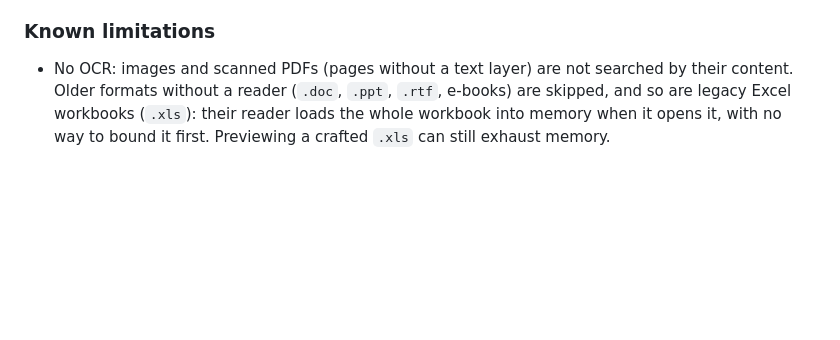
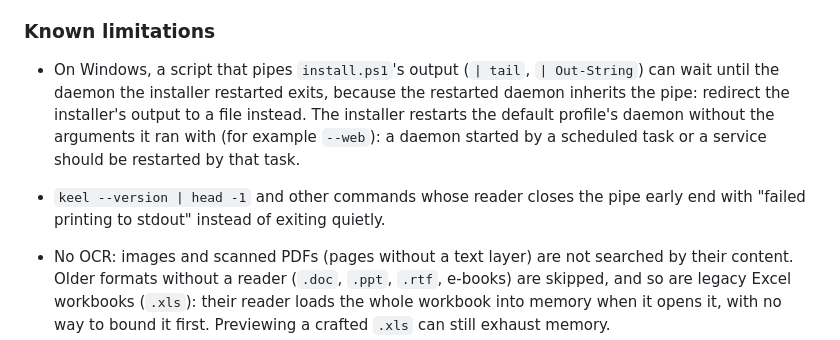
Before and after one commit to Runitupshawty/keel, a Markdown page: CHANGELOG.md, the part around the change. Drawn GitHub-style; blank space fills up the shorter version.

Commit message:
docs: Phase 13 walkthrough; installer restart and piped-output notes
Co-Authored-By: Claude Fable 5.1 <noreply@anthropic.com>

```diff
--- a/CHANGELOG.md
+++ b/CHANGELOG.md
@@ -34,6 +34,9 @@ All notable changes to Keel are listed here. The format follows [Keep a Changelo
 - A Word, Excel, PowerPoint or OpenDocument file whose zip directory understates its parts' sizes could inflate far past the 64 MiB limit while previewed or read for its text (hundreds of megabytes from a file under 1 MB). Every part is now inflated through that limit before the Word and Excel readers see it.
 
 ### Known limitations
+- On Windows, a script that pipes `install.ps1`'s output (`| tail`, `| Out-String`) can wait until the daemon the installer restarted exits, because the restarted daemon inherits the pipe: redirect the installer's output to a file instead. The installer restarts the default profile's daemon without the arguments it ran with (for example `--web`): a daemon started by a scheduled task or a service should be restarted by that task.
+- `keel --version | head -1` and other commands whose reader closes the pipe early end with "failed printing to stdout" instead of exiting quietly.
+
 
 - No OCR: images and scanned PDFs (pages without a text layer) are not searched by their content. Older formats without a reader (`.doc`, `.ppt`, `.rtf`, e-books) are skipped, and so are legacy Excel workbooks (`.xls`): their reader loads the whole workbook into memory when it opens it, with no way to bound it first. Previewing a crafted `.xls` can still exhaust memory.
 - The text of network shares, SFTP, cloud and device sources is read only when their Contents switch is on.
```
Also changed, not shown: docs/daemon.md (+4 -0 lines), docs/qa/2026-10-11-phase13-walkthrough.md (added, +23 -0 lines).
